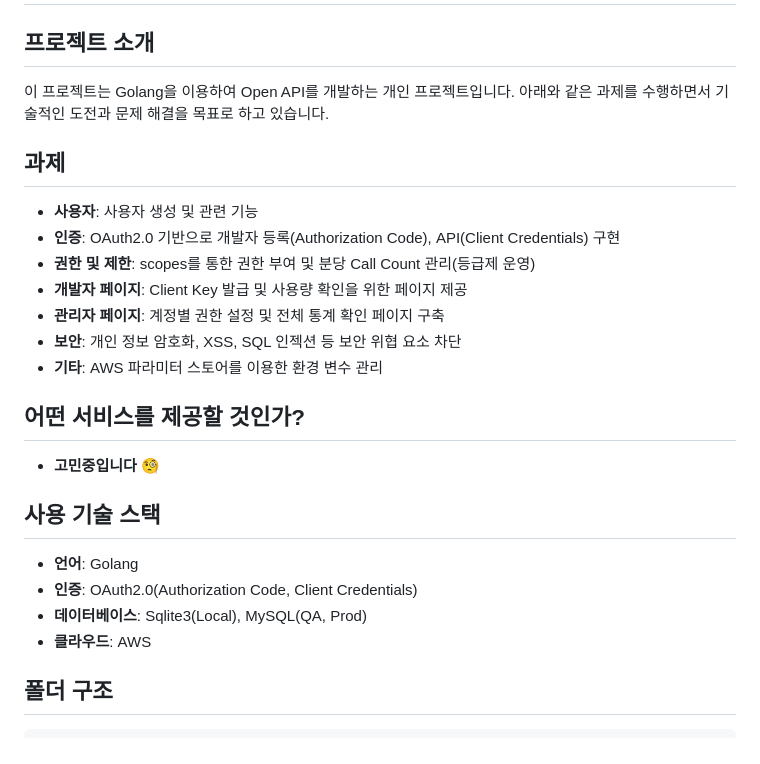
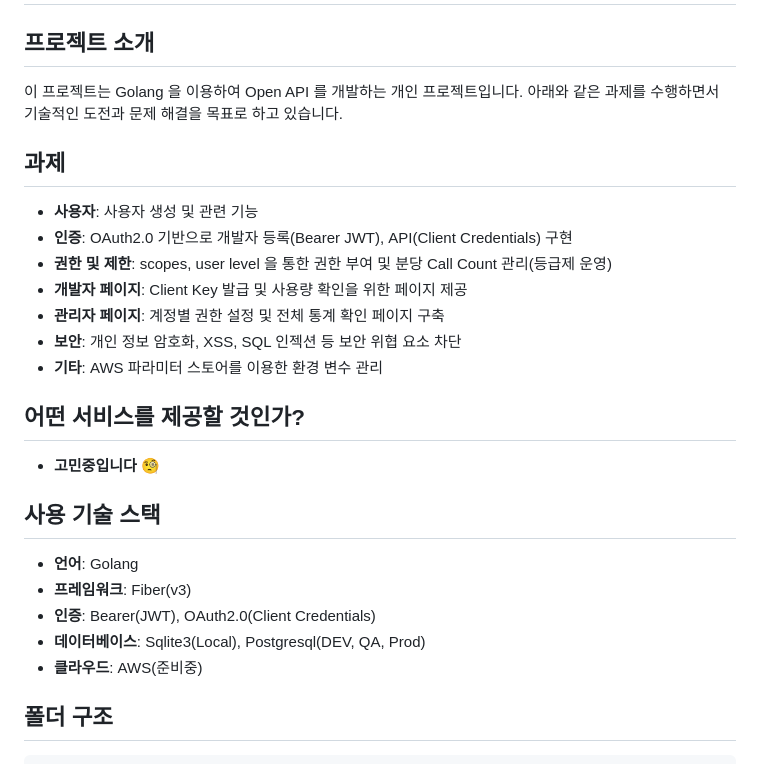
Before and after one commit to lee-lou2/go-openapi, a Markdown page: README.md, the part around the change. GitHub-like rendering.

````diff
--- a/README.md
+++ b/README.md
@@ -1,12 +1,12 @@
 # Golang Open API 🚀
 
 ## 프로젝트 소개
-이 프로젝트는 Golang을 이용하여 Open API를 개발하는 개인 프로젝트입니다. 아래와 같은 과제를 수행하면서 기술적인 도전과 문제 해결을 목표로 하고 있습니다.
+이 프로젝트는 Golang 을 이용하여 Open API 를 개발하는 개인 프로젝트입니다. 아래와 같은 과제를 수행하면서 기술적인 도전과 문제 해결을 목표로 하고 있습니다.
 
 ## 과제
 - **사용자**: 사용자 생성 및 관련 기능
-- **인증**: OAuth2.0 기반으로 개발자 등록(Authorization Code), API(Client Credentials) 구현
-- **권한 및 제한**: scopes를 통한 권한 부여 및 분당 Call Count 관리(등급제 운영)
+- **인증**: OAuth2.0 기반으로 개발자 등록(Bearer JWT), API(Client Credentials) 구현
+- **권한 및 제한**: scopes, user level 을 통한 권한 부여 및 분당 Call Count 관리(등급제 운영)
 - **개발자 페이지**: Client Key 발급 및 사용량 확인을 위한 페이지 제공
 - **관리자 페이지**: 계정별 권한 설정 및 전체 통계 확인 페이지 구축
 - **보안**: 개인 정보 암호화, XSS, SQL 인젝션 등 보안 위협 요소 차단
@@ -17,9 +17,10 @@
 
 ## 사용 기술 스택
 - **언어**: Golang
-- **인증**: OAuth2.0(Authorization Code, Client Credentials)
-- **데이터베이스**: Sqlite3(Local), MySQL(QA, Prod)
-- **클라우드**: AWS
+- **프레임워크**: Fiber(v3)
+- **인증**: Bearer(JWT), OAuth2.0(Client Credentials)
+- **데이터베이스**: Sqlite3(Local), Postgresql(DEV, QA, Prod)
+- **클라우드**: AWS(준비중)
 
 ## 폴더 구조
 ```
````
